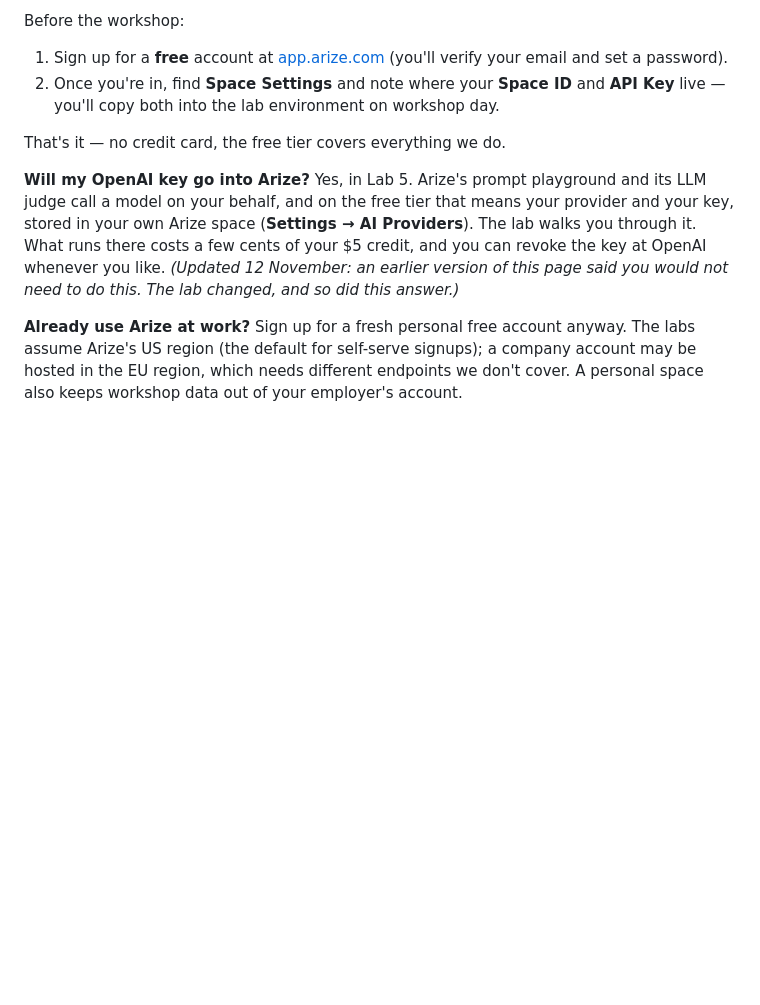
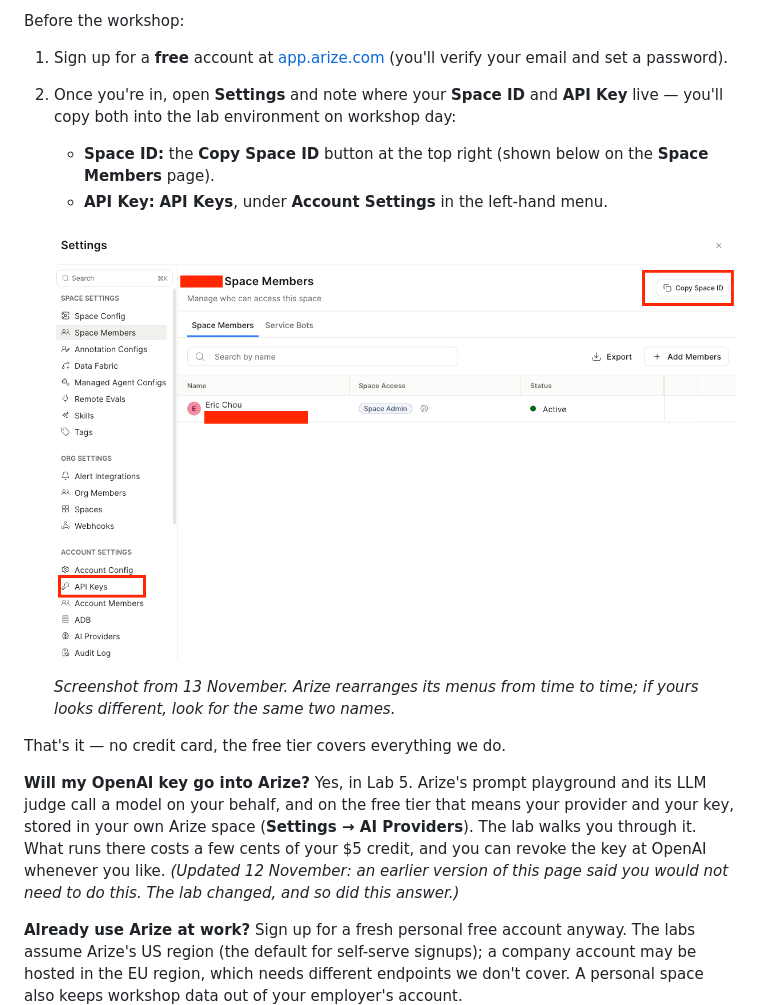
Before and after one commit to ericchou1/autocon6-ws-d1-ai-for-the-network-forward-engineer-workshop, a Markdown page: WORKSHOP_FAQ.md, the part around the change. Rendered like a GitHub page; pictures changed too: images/arize-space-id-api-keys.png (added); blank space fills up the shorter version.

```diff
--- a/WORKSHOP_FAQ.md
+++ b/WORKSHOP_FAQ.md
@@ -62,7 +62,13 @@ New this year: in Lab 5 we trace and *evaluate* the AI application you build —
 Before the workshop:
 
 1. Sign up for a **free** account at [app.arize.com](https://app.arize.com) (you'll verify your email and set a password).
-2. Once you're in, find **Space Settings** and note where your **Space ID** and **API Key** live — you'll copy both into the lab environment on workshop day.
+2. Once you're in, open **Settings** and note where your **Space ID** and **API Key** live — you'll copy both into the lab environment on workshop day:
+   - **Space ID:** the **Copy Space ID** button at the top right (shown below on the **Space Members** page).
+   - **API Key:** **API Keys**, under **Account Settings** in the left-hand menu.
+
+   ![Arize Settings with Space Members selected in the left-hand menu. Two things are boxed in red: the Copy Space ID button at the top right of the page, and API Keys in the left-hand menu under Account Settings. The space name and the member's email address are covered](images/arize-space-id-api-keys.png)
+
+   *Screenshot from 13 November. Arize rearranges its menus from time to time; if yours looks different, look for the same two names.*
 
 That's it — no credit card, the free tier covers everything we do.
 
```
Also changed, not shown: README.md (+6 -2 lines).
